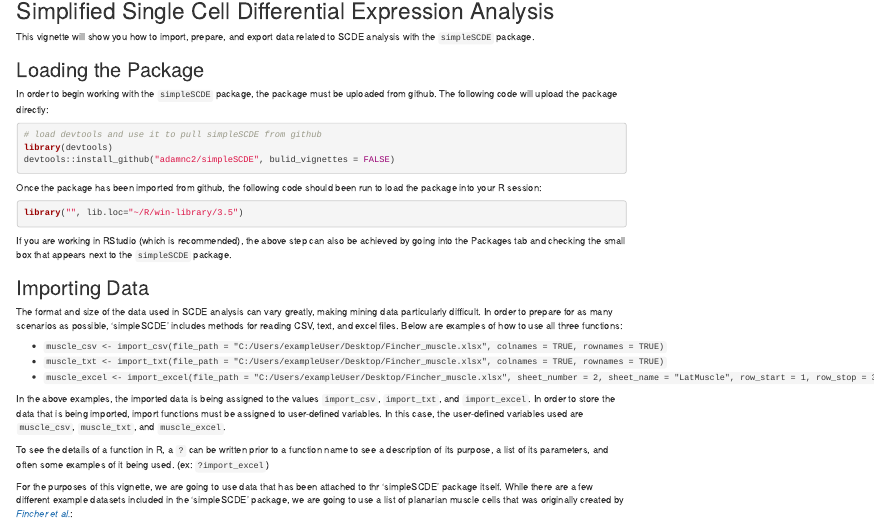
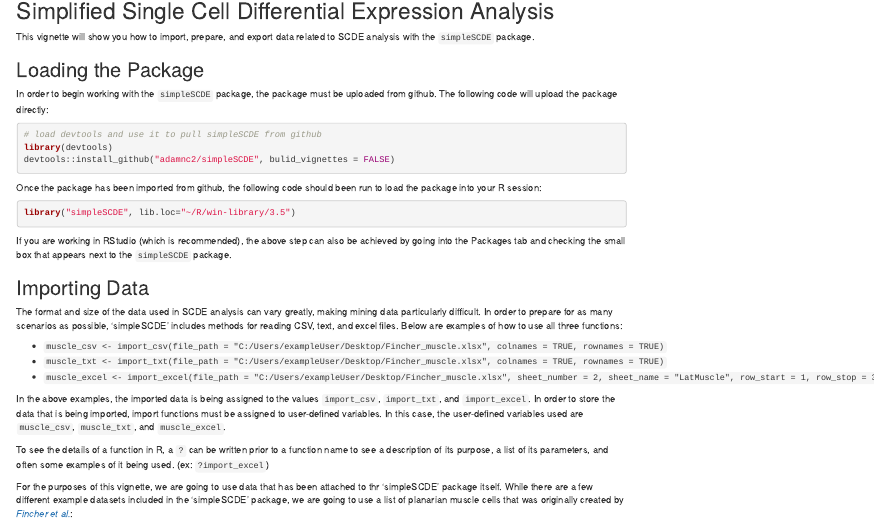
Before and after one commit to adamclemmitt/simpleSCDE, an R Markdown document (vignettes/overview-vignette.Rmd): the page in a window 1100 px wide, from 100 px down. Rendered offline with R 4.5, knitr and Pandoc, with nearby package versions.

Commit message:
Updated instructional vignette

````diff
--- a/vignettes/overview-vignette.Rmd
+++ b/vignettes/overview-vignette.Rmd
@@ -28,7 +28,7 @@ devtools::install_github("adamnc2/simpleSCDE", bulid_vignettes = FALSE)
 Once the package has been imported from github, the following code should been run to load the package into your R session:
 
 ```r
-library("", lib.loc="~/R/win-library/3.5")
+library("simpleSCDE", lib.loc="~/R/win-library/3.5")
 ```
 
 If you are working in RStudio (which is recommended), the above step can also be achieved by going into the Packages tab and checking the small box that appears next to the `simpleSCDE` package.
````
